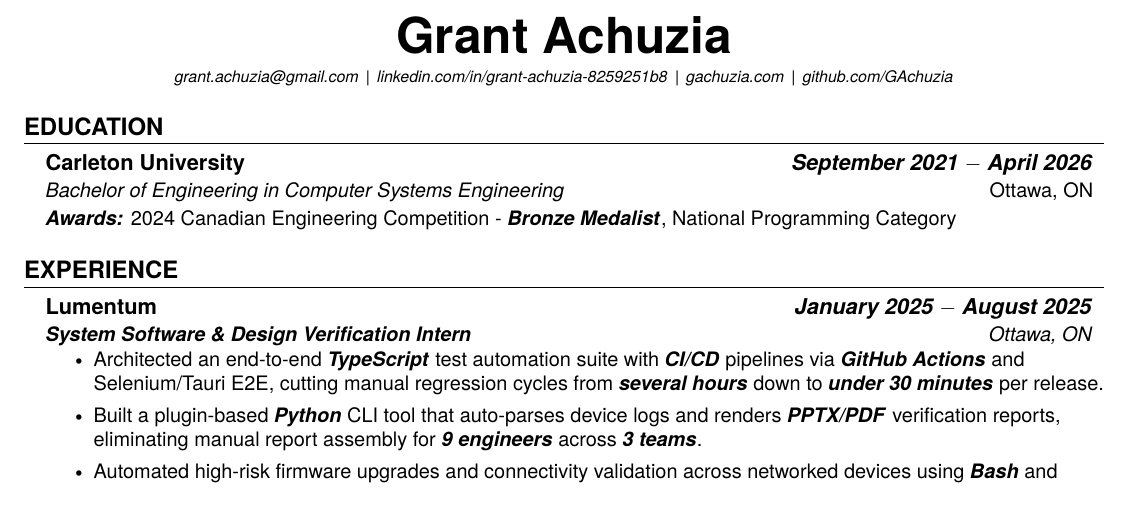
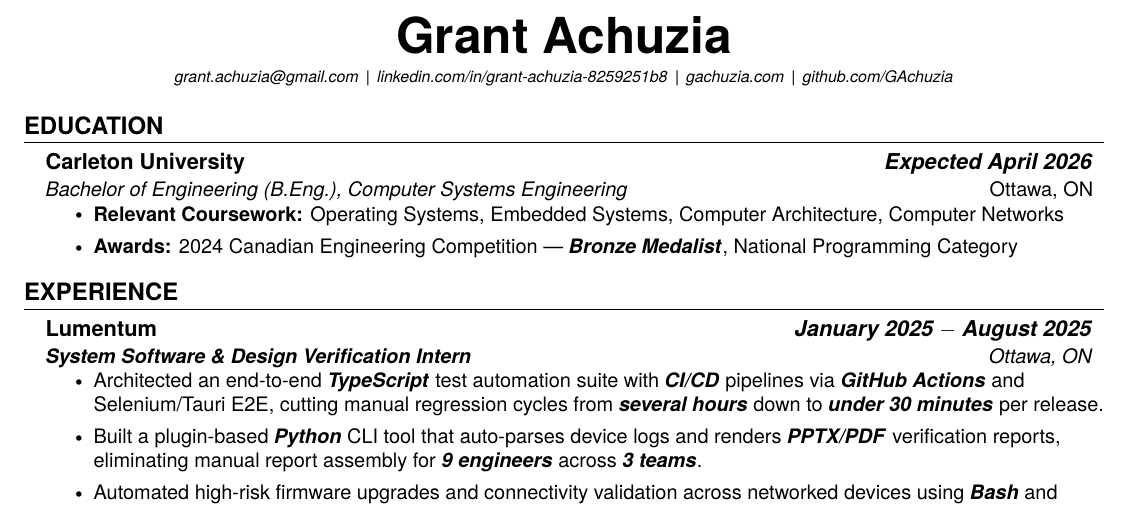
Before and after one commit to GAchuzia/resume, a LaTeX CV (src/resume.tex, which reads src/education.tex): part of the page, cut so that both start at the same text. Compiled offline with pdfLaTeX.

Commit message:
feat: add coursework to section
-  update degree description
- update award description

```diff
--- a/src/education.tex
+++ b/src/education.tex
@@ -3,7 +3,11 @@
 \resumeSubHeadingListStart % chktex 1
 
 \resumeSubheading % chktex 1
-{Carleton University}{\emph{\textbf{September 2021 $-$ April 2026}}}
-{Bachelor of Engineering in Computer Systems Engineering}{\emph{Ottawa, ON}} \\
-\resumeItem{\textbf{\textit{Awards:}} 2024 Canadian Engineering Competition - \textbf{\textit{Bronze Medalist}}, National Programming Category}
+{Carleton University}{\emph{\textbf{Expected April 2026}}}
+{Bachelor of Engineering (B.Eng.), Computer Systems Engineering}{\emph{Ottawa, ON}}
+\resumeItemListStart % chktex 1
+    \resumeItem{\textbf{Relevant Coursework:} Operating Systems, Embedded Systems, Computer Architecture, Computer Networks}
+    \resumeItem{\textbf{Awards:} 2024 Canadian Engineering Competition --- \textbf{\textit{Bronze Medalist}}, National Programming Category}
+\resumeItemListEnd % chktex 1
+
 \resumeSubHeadingListEnd % chktex 1
```
